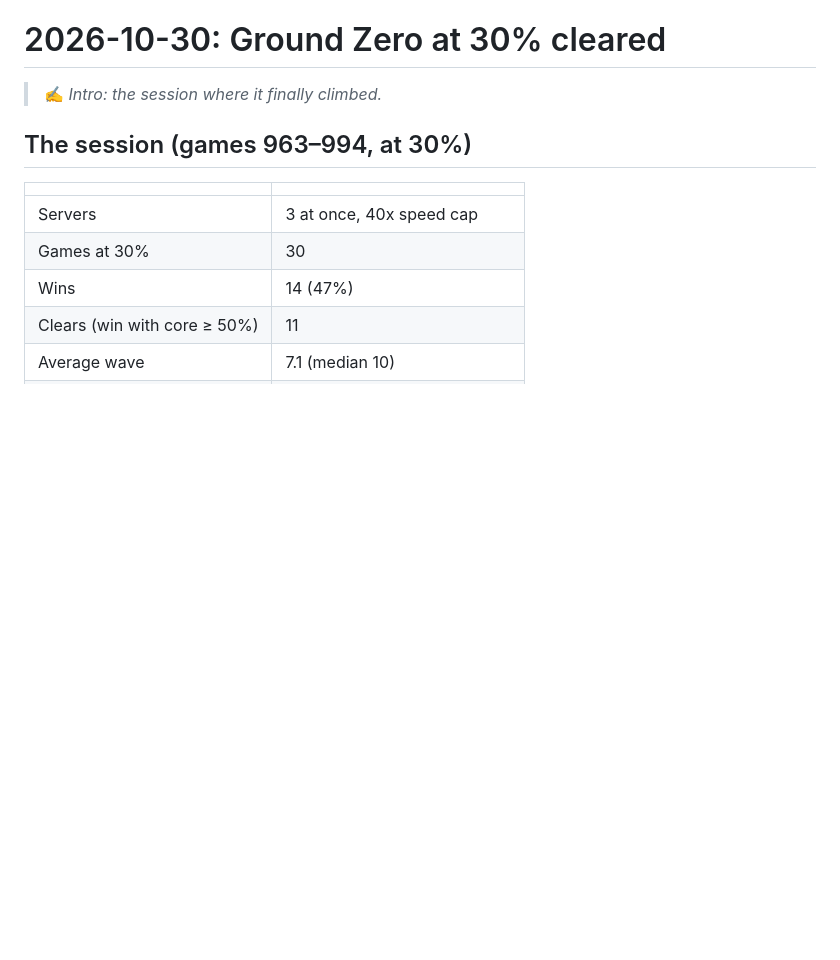
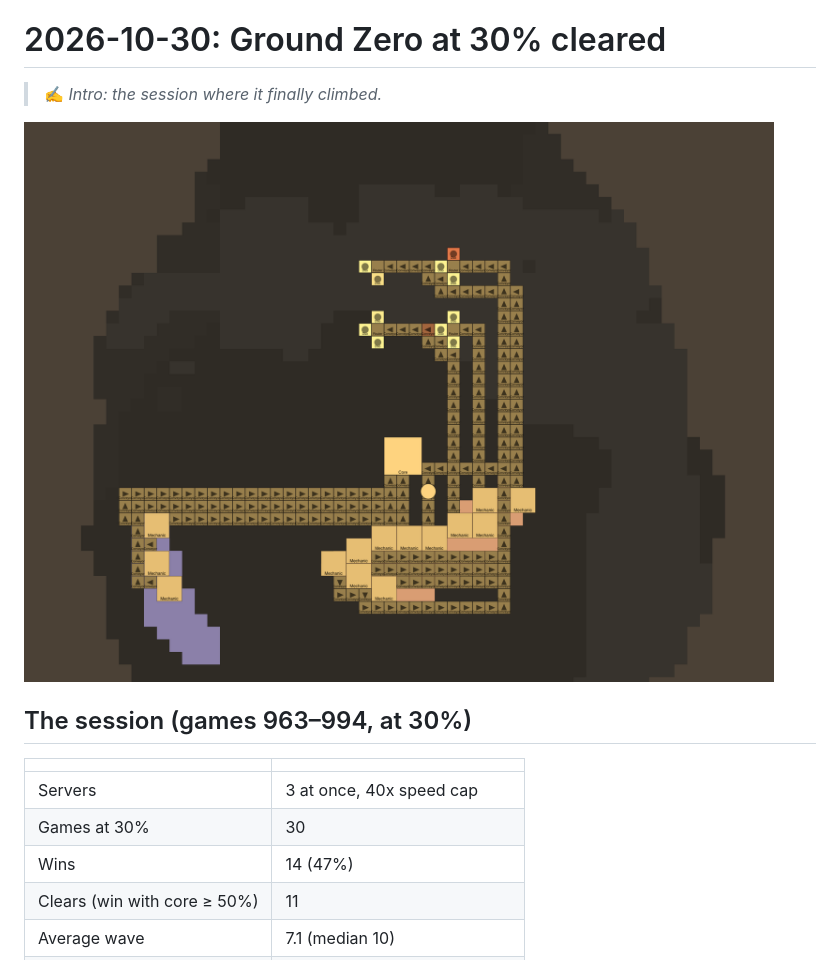
Before and after one commit to oscaremoran/BloodBot, a Markdown page: blog/2026-10-30-ground-zero-cleared.md, the part around the change. Drawn GitHub-style; pictures changed too: blog/images/ground-zero-base.png (added); blank space fills up the shorter version.

Commit message:
Blog: add Ground Zero base screenshot
Co-Authored-By: Claude Opus 5.5 <noreply@anthropic.com>

```diff
--- a/blog/2026-10-30-ground-zero-cleared.md
+++ b/blog/2026-10-30-ground-zero-cleared.md
@@ -1,6 +1,8 @@
 # 2026-10-30: Ground Zero at 30% cleared
 
 > ✍️ *Intro: the session where it finally climbed.*
+
+![The bot's base on Ground Zero: conveyors feeding ammo up to the Duo turrets](images/ground-zero-base.png)
 
 ## The session (games 963–994, at 30%)
 
```
Also changed, not shown: 1 other file.
